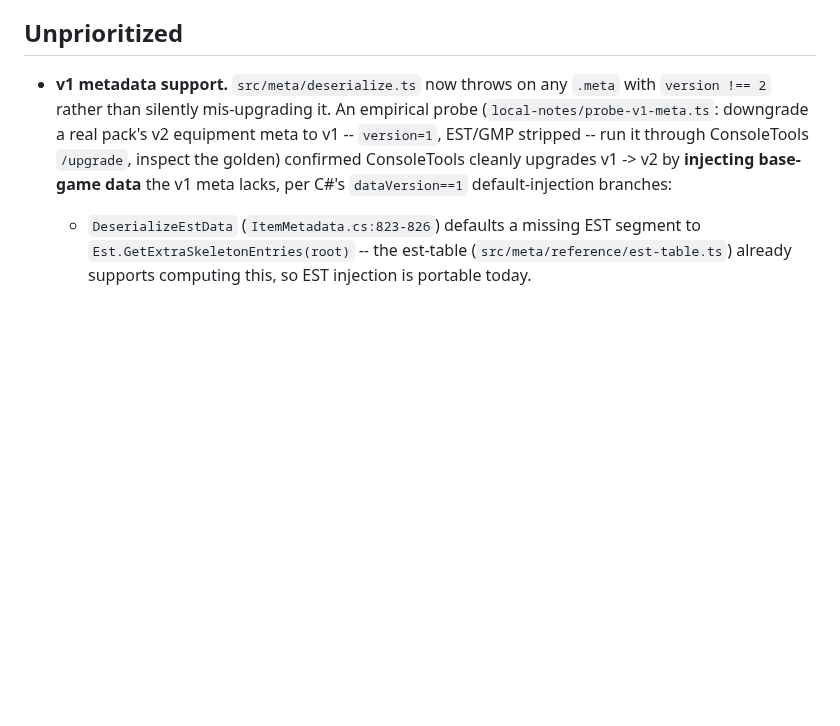
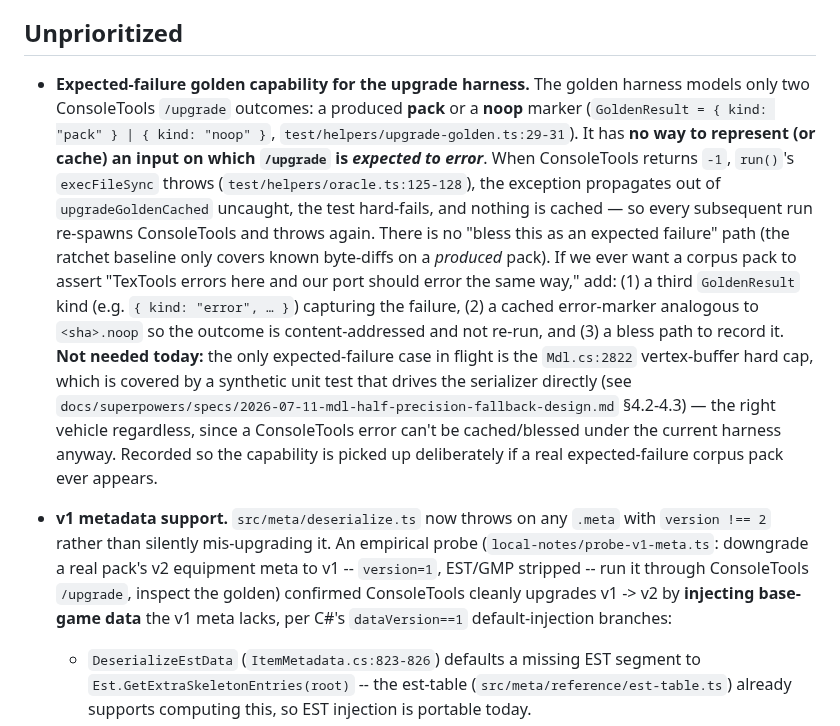
Before and after one commit to efokschaner/ffxiv-upgrade-modpack, a Markdown page: BACKLOG.md, the part around the change. GitHub-like rendering; blank space fills up the shorter version.

Commit message:
docs(backlog): record expected-failure golden capability as future option
The upgrade harness models only pack/noop goldens and cannot represent (or
cache) an input on which ConsoleTools /upgrade is expected to error. Log the
capability (third GoldenResult kind + cached error-marker + bless path) as a
future option; not needed now since the only expected-failure case (Mdl.cs:2822
hard cap) is covered by a synthetic serializer unit test.

```diff
--- a/BACKLOG.md
+++ b/BACKLOG.md
@@ -15,6 +15,24 @@ highest-priority first. Reference: `src/upgrade/upgrade.ts`, `reference/.../Mods
   hair/ear/tail sampler tables) — no corpus coverage exercises it yet.
 
 ## Unprioritized
+
+- **Expected-failure golden capability for the upgrade harness.** The golden harness models only
+  two ConsoleTools `/upgrade` outcomes: a produced **pack** or a **noop** marker
+  (`GoldenResult = { kind: "pack" } | { kind: "noop" }`, `test/helpers/upgrade-golden.ts:29-31`).
+  It has **no way to represent (or cache) an input on which `/upgrade` is *expected to error***. When
+  ConsoleTools returns `-1`, `run()`'s `execFileSync` throws (`test/helpers/oracle.ts:125-128`), the
+  exception propagates out of `upgradeGoldenCached` uncaught, the test hard-fails, and nothing is
+  cached — so every subsequent run re-spawns ConsoleTools and throws again. There is no "bless this as
+  an expected failure" path (the ratchet baseline only covers known byte-diffs on a *produced* pack).
+  If we ever want a corpus pack to assert "TexTools errors here and our port should error the same
+  way," add: (1) a third `GoldenResult` kind (e.g. `{ kind: "error", … }`) capturing the failure, (2)
+  a cached error-marker analogous to `<sha>.noop` so the outcome is content-addressed and not re-run,
+  and (3) a bless path to record it. **Not needed today:** the only expected-failure case in flight is
+  the `Mdl.cs:2822` vertex-buffer hard cap, which is covered by a synthetic unit test that drives the
+  serializer directly (see `docs/superpowers/specs/2026-07-11-mdl-half-precision-fallback-design.md`
+  §4.2-4.3) — the right vehicle regardless, since a ConsoleTools error can't be cached/blessed under
+  the current harness anyway. Recorded so the capability is picked up deliberately if a real
+  expected-failure corpus pack ever appears.
 
 - **v1 metadata support.** `src/meta/deserialize.ts` now throws on any `.meta` with
   `version !== 2` rather than silently mis-upgrading it. An empirical probe
```
